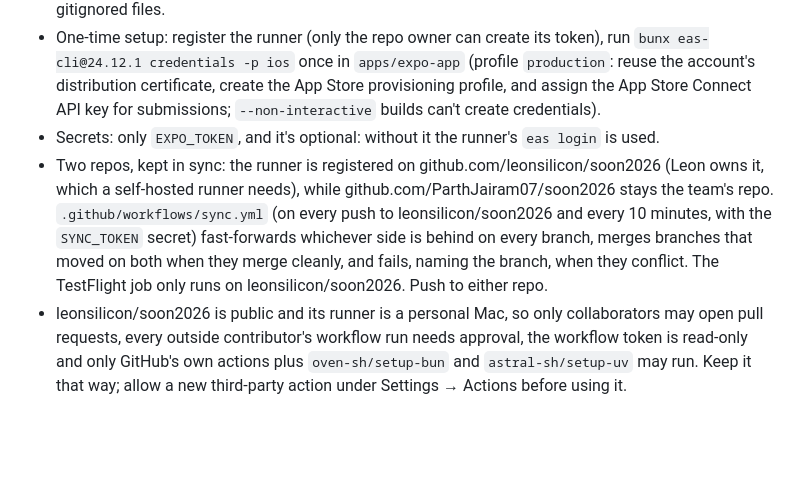
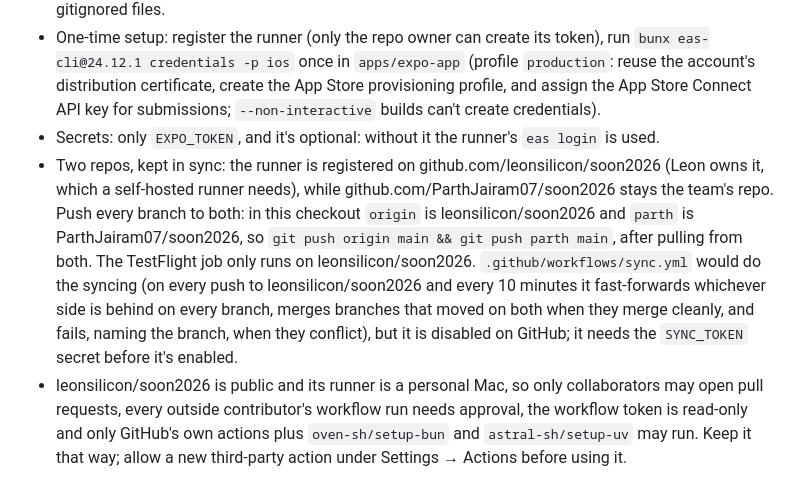
Before and after one commit to ParthJairam07/Ember, a Markdown page: apps/expo-app/AGENTS.md, the part around the change. Rendered like a GitHub page; blank space fills up the shorter version.

Commit message:
AGENTS.md: push every branch to both repos; the sync workflow is disabled
Co-Authored-By: Claude Opus 5.5 <noreply@anthropic.com>

```diff
--- a/apps/expo-app/AGENTS.md
+++ b/apps/expo-app/AGENTS.md
@@ -53,7 +53,7 @@ Every push to `main` ships the production app to TestFlight: `.github/workflows/
 - The leaf detector is gitignored, so the workflow exports it (cached by `packages/owlvit`'s inputs) and points `LEAF_DETECTOR_DIST` at it, because `eas build --local` prebuilds a copy of the repo without gitignored files.
 - One-time setup: register the runner (only the repo owner can create its token), run `bunx eas-cli@24.12.1 credentials -p ios` once in `apps/expo-app` (profile `production`: reuse the account's distribution certificate, create the App Store provisioning profile, and assign the App Store Connect API key for submissions; `--non-interactive` builds can't create credentials).
 - Secrets: only `EXPO_TOKEN`, and it's optional: without it the runner's `eas login` is used.
-- Two repos, kept in sync: the runner is registered on github.com/leonsilicon/soon2026 (Leon owns it, which a self-hosted runner needs), while github.com/ParthJairam07/soon2026 stays the team's repo. `.github/workflows/sync.yml` (on every push to leonsilicon/soon2026 and every 10 minutes, with the `SYNC_TOKEN` secret) fast-forwards whichever side is behind on every branch, merges branches that moved on both when they merge cleanly, and fails, naming the branch, when they conflict. The TestFlight job only runs on leonsilicon/soon2026. Push to either repo.
+- Two repos, kept in sync: the runner is registered on github.com/leonsilicon/soon2026 (Leon owns it, which a self-hosted runner needs), while github.com/ParthJairam07/soon2026 stays the team's repo. Push every branch to both: in this checkout `origin` is leonsilicon/soon2026 and `parth` is ParthJairam07/soon2026, so `git push origin main && git push parth main`, after pulling from both. The TestFlight job only runs on leonsilicon/soon2026. `.github/workflows/sync.yml` would do the syncing (on every push to leonsilicon/soon2026 and every 10 minutes it fast-forwards whichever side is behind on every branch, merges branches that moved on both when they merge cleanly, and fails, naming the branch, when they conflict), but it is disabled on GitHub; it needs the `SYNC_TOKEN` secret before it's enabled.
 - leonsilicon/soon2026 is public and its runner is a personal Mac, so only collaborators may open pull requests, every outside contributor's workflow run needs approval, the workflow token is read-only and only GitHub's own actions plus `oven-sh/setup-bun` and `astral-sh/setup-uv` may run. Keep it that way; allow a new third-party action under Settings → Actions before using it.
 
 ## Rules
```
